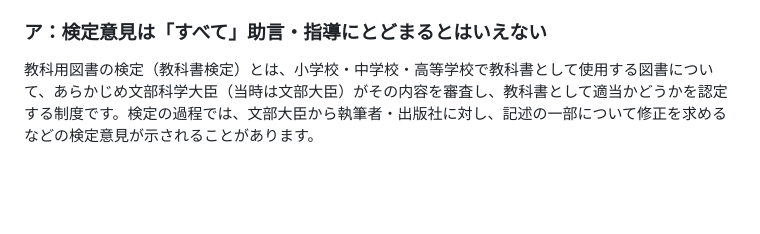
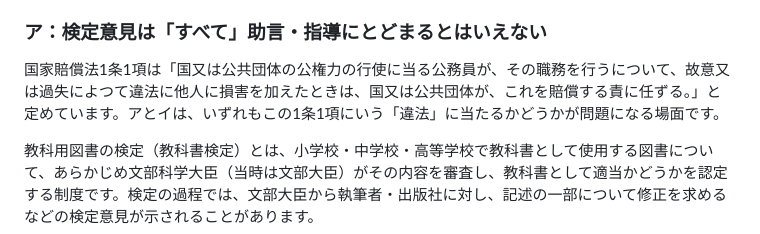
Before and after one commit to ThREE100/gyosei-kakomon, a Markdown page: note-articles/r6-mondai/q20-kokka-baishou-hanrei.md, the part around the change. Drawn GitHub-style; blank space fills up the shorter version.

```diff
--- a/note-articles/r6-mondai/q20-kokka-baishou-hanrei.md
+++ b/note-articles/r6-mondai/q20-kokka-baishou-hanrei.md
@@ -21,6 +21,8 @@
 本問は、国家賠償法1条1項（公務員の行為による国家賠償責任）と2条1項（公の営造物の管理責任）のいずれかが問題となる4つの場面を並べています。教科書検定（ア）、経済政策の当否（イ）、学校の課外クラブ活動中の事故（ウ）、河川の事実上の管理（エ）と、扱う場面はまったく異なりますが、いずれも「条文の文言をそのまま当てはめるだけでは答えが出ず、判例が責任の範囲をどこまで広げ、あるいは限定しているかを知っている必要がある」という共通の構造を持っています。特にアは「すべて」「原則として」という言い切りの強さそのものが、判例の立場と食い違うところにねらいがある肢です。
 
 ### ア：検定意見は「すべて」助言・指導にとどまるとはいえない
+
+国家賠償法1条1項は「国又は公共団体の公権力の行使に当る公務員が、その職務を行うについて、故意又は過失によつて違法に他人に損害を加えたときは、国又は公共団体が、これを賠償する責に任ずる。」と定めています。アとイは、いずれもこの1条1項にいう「違法」に当たるかどうかが問題になる場面です。
 
 教科用図書の検定（教科書検定）とは、小学校・中学校・高等学校で教科書として使用する図書について、あらかじめ文部科学大臣（当時は文部大臣）がその内容を審査し、教科書として適当かどうかを認定する制度です。検定の過程では、文部大臣から執筆者・出版社に対し、記述の一部について修正を求めるなどの検定意見が示されることがあります。
 
```
Also changed, not shown: note-articles/r6-mondai/q18-koukoku-soshou-hanketsu.md (added, +459 -0 lines), note-articles/r6-mondai/q19-minshuu-kikan-soshou.md (+3 -3 lines).
